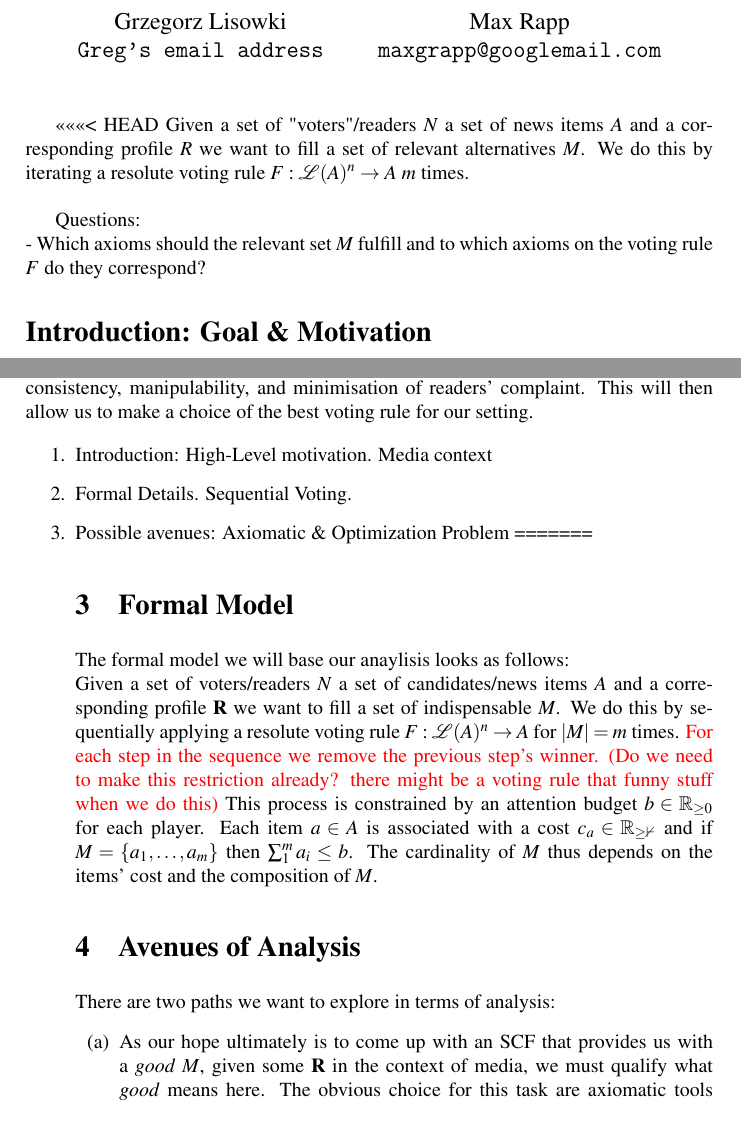
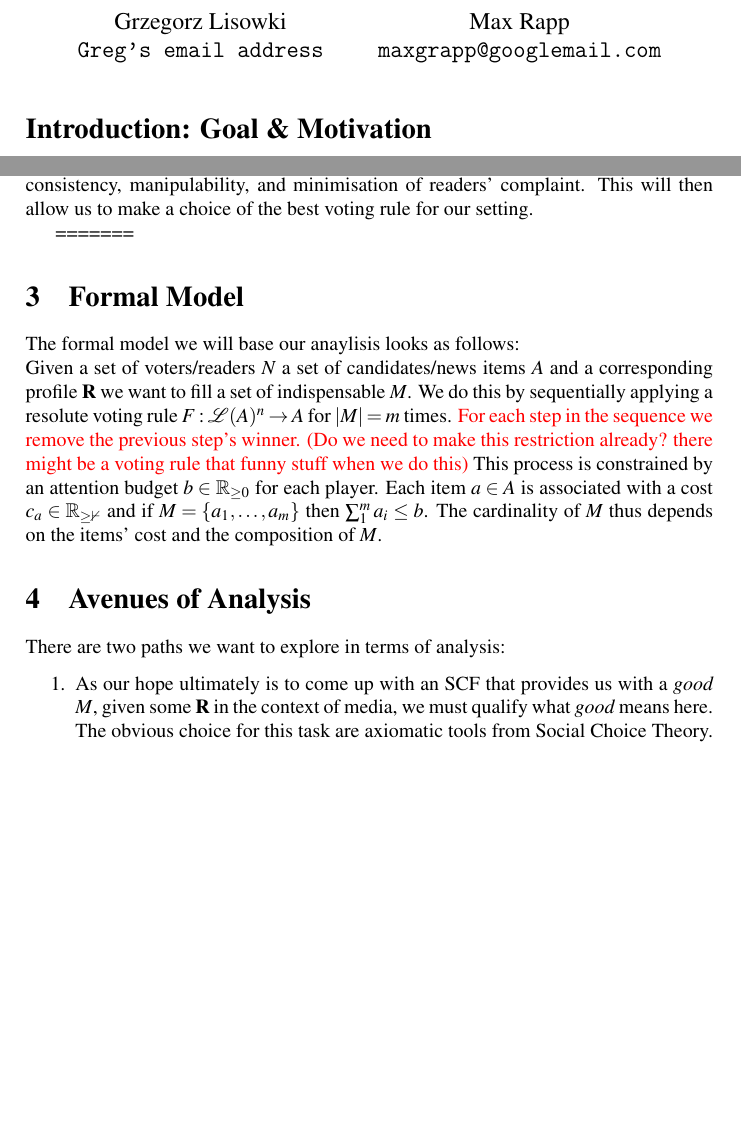
Before and after one commit to HaukurPall/ComSocProject, a LaTeX document (csc_project_proposal.tex): two parts of pages 1 and 2 of 3, joined at a grey line, cut so that both start at the same text, the shorter picture padded with empty space. Compiled offline with pdfLaTeX.

Commit message:
Remove some clutter

```diff
--- a/csc_project_proposal.tex
+++ b/csc_project_proposal.tex
@@ -35,11 +35,7 @@
 
 \begin{document}
 \maketitle
-<<<<<<< HEAD
-Given a set of "voters"/readers $N$ a set of news items $A$ and a corresponding profile $R$ we want to fill a set of relevant alternatives $M$. We do this by iterating a resolute voting rule $F:\mathcal{L}(A)^n \rightarrow A$ $m$ times.\\
 
-Questions:\\
-- Which axioms should the relevant set $M$ fulfill and to which axioms on the voting rule $F$ do they correspond?
 \section*{Introduction: Goal \& Motivation}
 
 In recent political debate, the increasing fragmentation, partizanship and lack of a common factual base in the media is frequently lamented. We would like take a step towards solving this problem by designing a recommendation mechanism for news articles that unlike conventional approaches considers not only individual preferences but is based on an intersubjective relevance criterion. Namely, given a profile of individual preference orders, repeated application of a social choice function will be used fill a set of essential readings. This set should constitute a "common core" that we suggest should form a subset of any recommendation regardless of indivdual preferences.
@@ -60,10 +56,6 @@ In addition we have performed a preliminary literature search. As a next step we
 
 We should then proceed to further discuss and formally define the desiderata the essential readings $M$ should fulfil and find out how they are linked to axioms on the voting rule. Criteria that were considered in preliminary discussion include Condorcet-consistency, manipulability, and minimisation of readers' complaint. This will then allow us to make a choice of the best voting rule for our setting.
 
-\begin{enumerate}
-\item Introduction: High-Level motivation. Media context
-\item Formal Details. Sequential Voting.
-\item Possible avenues: Axiomatic \& Optimization Problem
 =======
 \section{Formal Model}
 %Haukur's comment:
```
